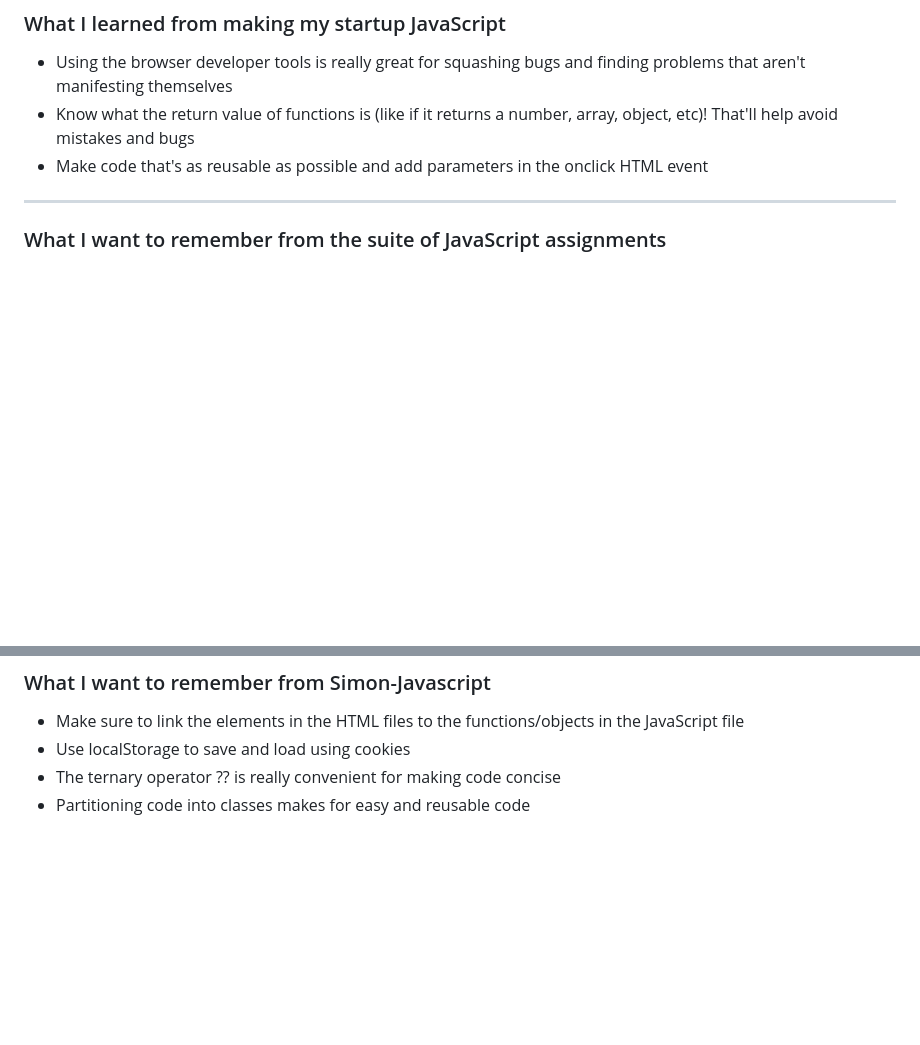
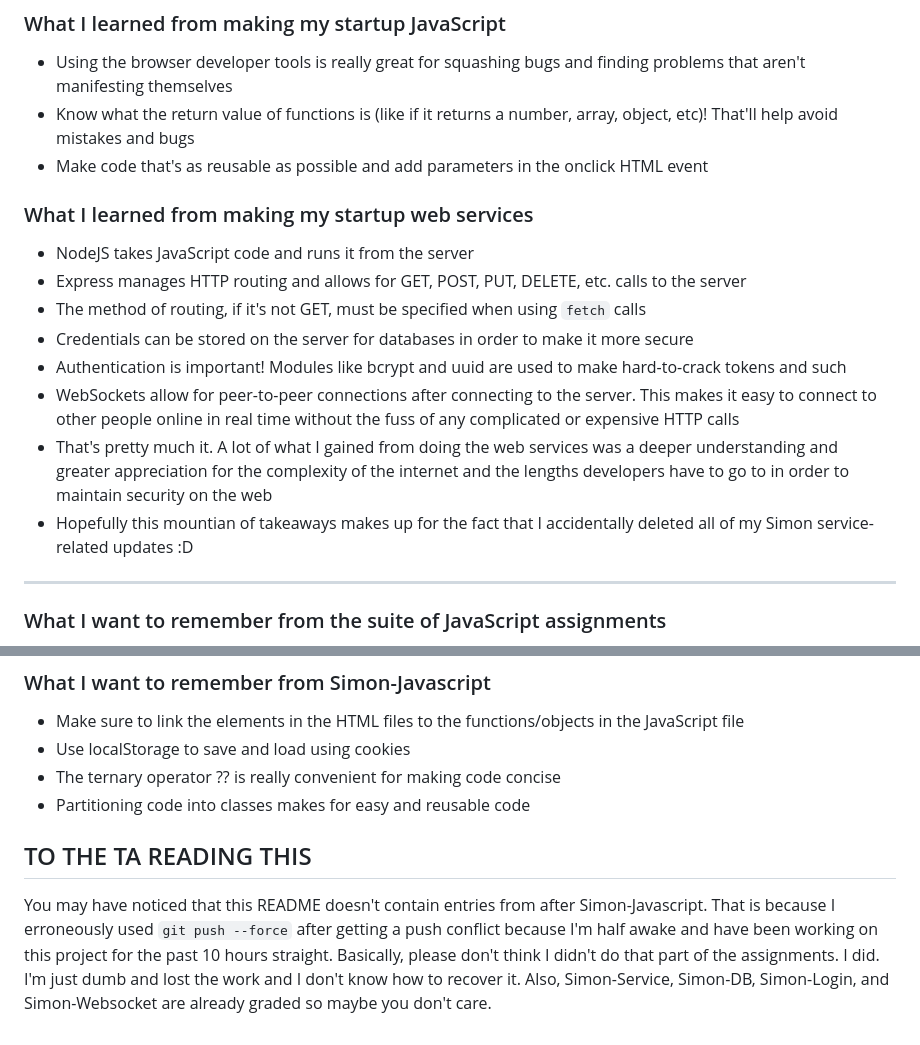
Before and after one commit to ErikVagil/bubblebasket, a Markdown page: README.md, 2 parts joined by grey strips. Drawn GitHub-style; blank space fills up the shorter version.

Commit message:
Updated README after making a really dumb mistake of not pulling from Github before I pushed...

```diff
--- a/README.md
+++ b/README.md
@@ -32,6 +32,16 @@ Amazon Web Services - EC2<br />
  - Know what the return value of functions is \(like if it returns a number, array, object, etc\)! That'll help avoid mistakes and bugs
  - Make code that's as reusable as possible and add parameters in the onclick HTML event
 
+### What I learned from making my startup web services
+ - NodeJS takes JavaScript code and runs it from the server
+ - Express manages HTTP routing and allows for GET, POST, PUT, DELETE, etc. calls to the server
+ - The method of routing, if it's not GET, must be specified when using `fetch` calls
+ - Credentials can be stored on the server for databases in order to make it more secure
+ - Authentication is important! Modules like bcrypt and uuid are used to make hard-to-crack tokens and such
+ - WebSockets allow for peer-to-peer connections after connecting to the server. This makes it easy to connect to other people online in real time without the fuss of any complicated or expensive HTTP calls
+ - That's pretty much it. A lot of what I gained from doing the web services was a deeper understanding and greater appreciation for the complexity of the internet and the lengths developers have to go to in order to maintain security on the web
+ - Hopefully this mountian of takeaways makes up for the fact that I accidentally deleted all of my Simon service-related updates :D
+
 <hr>
 
 ### What I want to remember from the suite of JavaScript assignments
@@ -52,3 +62,6 @@ Amazon Web Services - EC2<br />
  - Use localStorage to save and load using cookies
  - The ternary operator ?? is really convenient for making code concise
  - Partitioning code into classes makes for easy and reusable code
+
+## TO THE TA READING THIS
+You may have noticed that this README doesn't contain entries from after Simon-Javascript. That is because I erroneously used `git push --force` after getting a push conflict because I'm half awake and have been working on this project for the past 10 hours straight. Basically, please don't think I didn't do that part of the assignments. I did. I'm just dumb and lost the work and I don't know how to recover it. Also, Simon-Service, Simon-DB, Simon-Login, and Simon-Websocket are already graded so maybe you don't care.
```
